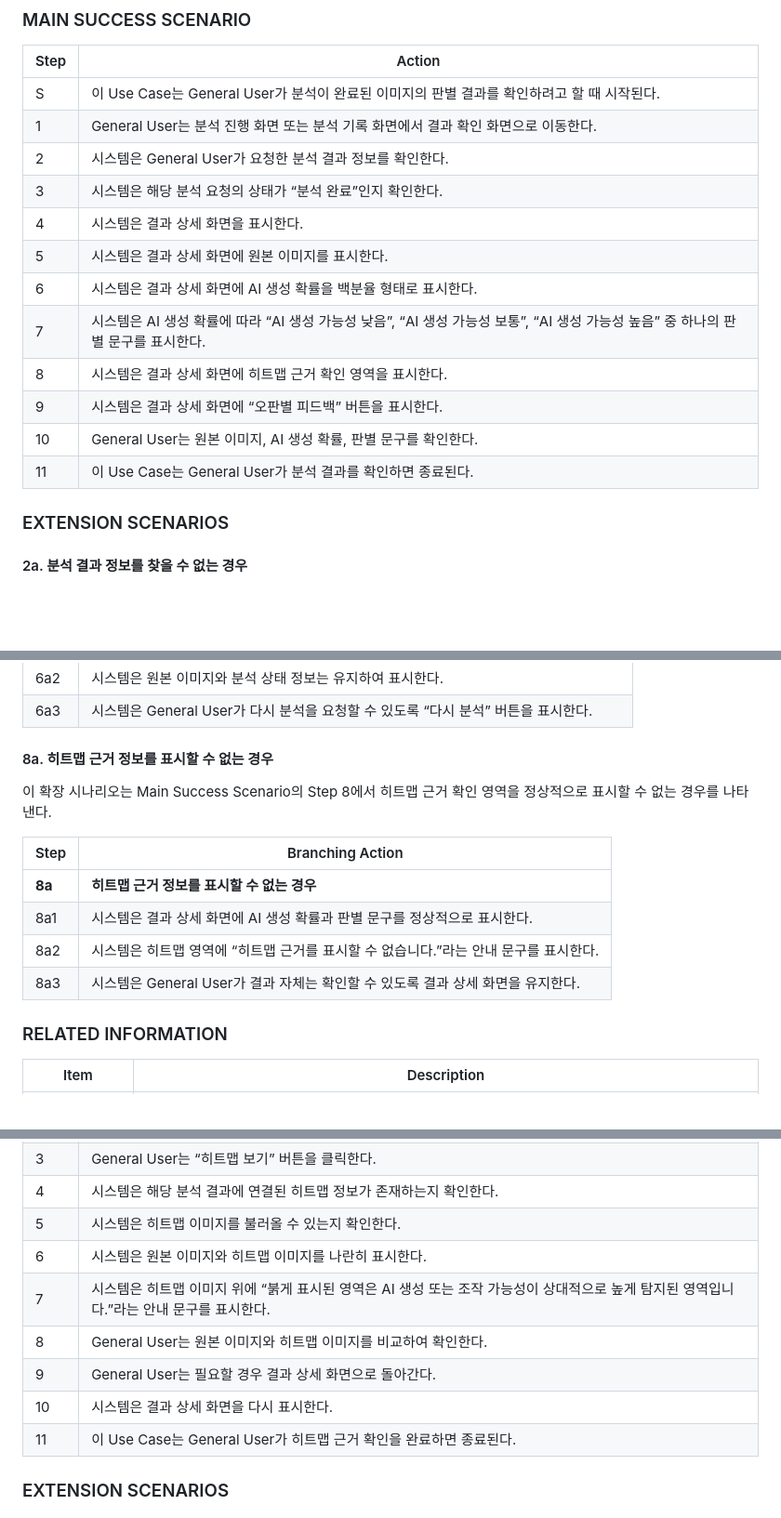
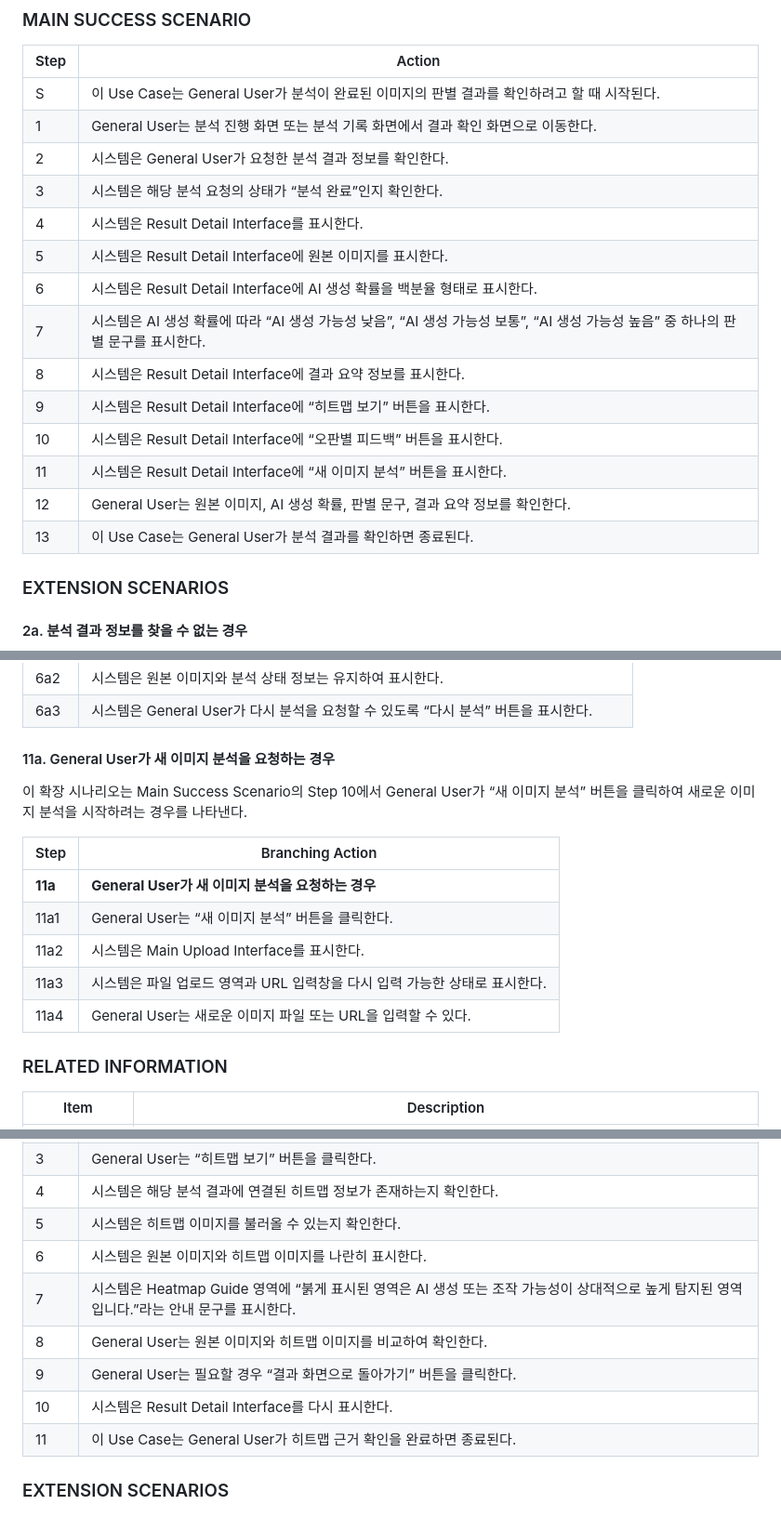
Before and after one commit to Tmxla/AI_Image_Checker, a Markdown page: Analysis_22313526_장지웅.md, 3 parts joined by grey strips. Shown at 93% size. Rendered like a GitHub page; blank space fills up the shorter version.

Commit message:
Refactor Result Detail Interface and steps

```diff
--- a/Analysis_22313526_장지웅.md
+++ b/Analysis_22313526_장지웅.md
@@ -399,14 +399,16 @@ Use Case #3 : View Detection Result
 | 1 | General User는 분석 진행 화면 또는 분석 기록 화면에서 결과 확인 화면으로 이동한다. |
 | 2 | 시스템은 General User가 요청한 분석 결과 정보를 확인한다. |
 | 3 | 시스템은 해당 분석 요청의 상태가 “분석 완료”인지 확인한다. |
-| 4 | 시스템은 결과 상세 화면을 표시한다. |
-| 5 | 시스템은 결과 상세 화면에 원본 이미지를 표시한다. |
-| 6 | 시스템은 결과 상세 화면에 AI 생성 확률을 백분율 형태로 표시한다. |
+| 4 | 시스템은 Result Detail Interface를 표시한다. |
+| 5 | 시스템은 Result Detail Interface에 원본 이미지를 표시한다. |
+| 6 | 시스템은 Result Detail Interface에 AI 생성 확률을 백분율 형태로 표시한다. |
 | 7 | 시스템은 AI 생성 확률에 따라 “AI 생성 가능성 낮음”, “AI 생성 가능성 보통”, “AI 생성 가능성 높음” 중 하나의 판별 문구를 표시한다. |
-| 8 | 시스템은 결과 상세 화면에 히트맵 근거 확인 영역을 표시한다. |
-| 9 | 시스템은 결과 상세 화면에 “오판별 피드백” 버튼을 표시한다. |
-| 10 | General User는 원본 이미지, AI 생성 확률, 판별 문구를 확인한다. |
-| 11 | 이 Use Case는 General User가 분석 결과를 확인하면 종료된다. |
+| 8 | 시스템은 Result Detail Interface에 결과 요약 정보를 표시한다. |
+| 9 | 시스템은 Result Detail Interface에 “히트맵 보기” 버튼을 표시한다. |
+| 10 | 시스템은 Result Detail Interface에 “오판별 피드백” 버튼을 표시한다. |
+| 11 | 시스템은 Result Detail Interface에 “새 이미지 분석” 버튼을 표시한다. |
+| 12 | General User는 원본 이미지, AI 생성 확률, 판별 문구, 결과 요약 정보를 확인한다. |
+| 13 | 이 Use Case는 General User가 분석 결과를 확인하면 종료된다. |
 
 ### EXTENSION SCENARIOS
 
@@ -461,16 +463,17 @@ Use Case #3 : View Detection Result
 | 6a2 | 시스템은 원본 이미지와 분석 상태 정보는 유지하여 표시한다. |
 | 6a3 | 시스템은 General User가 다시 분석을 요청할 수 있도록 “다시 분석” 버튼을 표시한다. |
 
-#### 8a. 히트맵 근거 정보를 표시할 수 없는 경우
+#### 11a. General User가 새 이미지 분석을 요청하는 경우
 
-이 확장 시나리오는 Main Success Scenario의 Step 8에서 히트맵 근거 확인 영역을 정상적으로 표시할 수 없는 경우를 나타낸다.
+이 확장 시나리오는 Main Success Scenario의 Step 10에서 General User가 “새 이미지 분석” 버튼을 클릭하여 새로운 이미지 분석을 시작하려는 경우를 나타낸다.
 
 | Step | Branching Action |
 |---|---|
-| **8a** | **히트맵 근거 정보를 표시할 수 없는 경우** |
-| 8a1 | 시스템은 결과 상세 화면에 AI 생성 확률과 판별 문구를 정상적으로 표시한다. |
-| 8a2 | 시스템은 히트맵 영역에 “히트맵 근거를 표시할 수 없습니다.”라는 안내 문구를 표시한다. |
-| 8a3 | 시스템은 General User가 결과 자체는 확인할 수 있도록 결과 상세 화면을 유지한다. |
+| **11a** | **General User가 새 이미지 분석을 요청하는 경우** |
+| 11a1 | General User는 “새 이미지 분석” 버튼을 클릭한다. |
+| 11a2 | 시스템은 Main Upload Interface를 표시한다. |
+| 11a3 | 시스템은 파일 업로드 영역과 URL 입력창을 다시 입력 가능한 상태로 표시한다. |
+| 11a4 | General User는 새로운 이미지 파일 또는 URL을 입력할 수 있다. |
 
 ### RELATED INFORMATION
 
@@ -515,10 +518,10 @@ Use Case #4 : View Heatmap Evidence
 | 4 | 시스템은 해당 분석 결과에 연결된 히트맵 정보가 존재하는지 확인한다. |
 | 5 | 시스템은 히트맵 이미지를 불러올 수 있는지 확인한다. |
 | 6 | 시스템은 원본 이미지와 히트맵 이미지를 나란히 표시한다. |
-| 7 | 시스템은 히트맵 이미지 위에 “붉게 표시된 영역은 AI 생성 또는 조작 가능성이 상대적으로 높게 탐지된 영역입니다.”라는 안내 문구를 표시한다. |
+| 7 | 시스템은 Heatmap Guide 영역에 “붉게 표시된 영역은 AI 생성 또는 조작 가능성이 상대적으로 높게 탐지된 영역입니다.”라는 안내 문구를 표시한다. |
 | 8 | General User는 원본 이미지와 히트맵 이미지를 비교하여 확인한다. |
-| 9 | General User는 필요할 경우 결과 상세 화면으로 돌아간다. |
-| 10 | 시스템은 결과 상세 화면을 다시 표시한다. |
+| 9 | General User는 필요할 경우 “결과 화면으로 돌아가기” 버튼을 클릭한다. |
+| 10 | 시스템은 Result Detail Interface를 다시 표시한다. |
 | 11 | 이 Use Case는 General User가 히트맵 근거 확인을 완료하면 종료된다. |
 
 ### EXTENSION SCENARIOS
```
